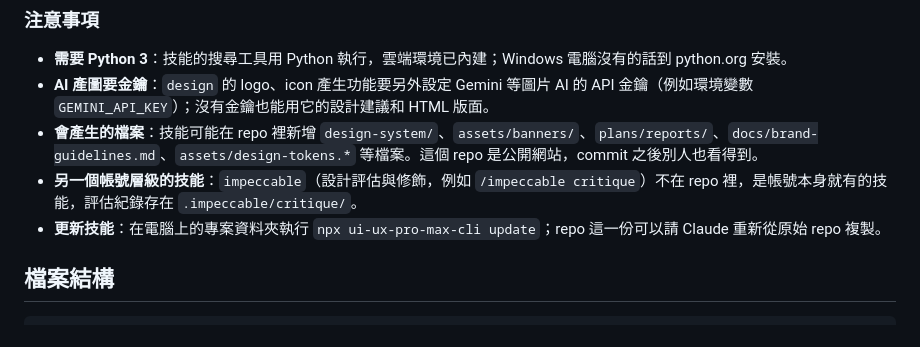
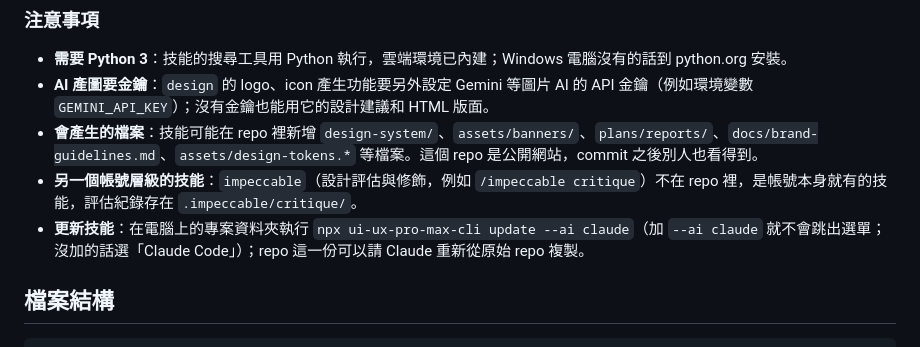
Before and after one commit to Rascalxp/rascalxp.github.io, a Markdown page: README.md, the part around the change. Rendered like a GitHub page.

Commit message:
README：更新技能指令加上 --ai claude
Co-Authored-By: Claude Opus 5.5 <noreply@anthropic.com>
Claude-Session: https://claude.ai/code/session_01KWWtMAet9JgSftYn8Ric8X

```diff
--- a/README.md
+++ b/README.md
@@ -155,7 +155,7 @@ repo 的 `.claude/skills/` 裝了 7 個做網站用的技能（來自 [ui-ux-pro
 - **AI 產圖要金鑰**：`design` 的 logo、icon 產生功能要另外設定 Gemini 等圖片 AI 的 API 金鑰（例如環境變數 `GEMINI_API_KEY`）；沒有金鑰也能用它的設計建議和 HTML 版面。
 - **會產生的檔案**：技能可能在 repo 裡新增 `design-system/`、`assets/banners/`、`plans/reports/`、`docs/brand-guidelines.md`、`assets/design-tokens.*` 等檔案。這個 repo 是公開網站，commit 之後別人也看得到。
 - **另一個帳號層級的技能**：`impeccable`（設計評估與修飾，例如 `/impeccable critique`）不在 repo 裡，是帳號本身就有的技能，評估紀錄存在 `.impeccable/critique/`。
-- **更新技能**：在電腦上的專案資料夾執行 `npx ui-ux-pro-max-cli update`；repo 這一份可以請 Claude 重新從原始 repo 複製。
+- **更新技能**：在電腦上的專案資料夾執行 `npx ui-ux-pro-max-cli update --ai claude`（加 `--ai claude` 就不會跳出選單；沒加的話選「Claude Code」）；repo 這一份可以請 Claude 重新從原始 repo 複製。
 
 ## 檔案結構
 
```
